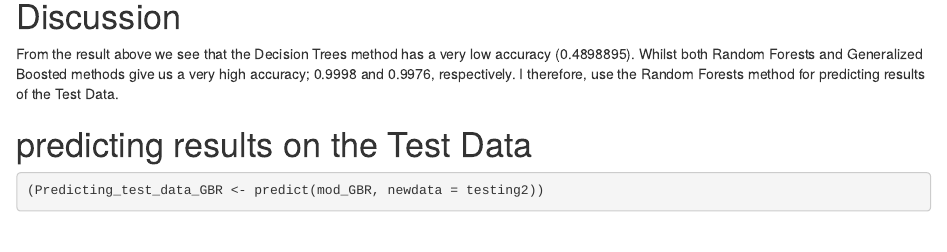
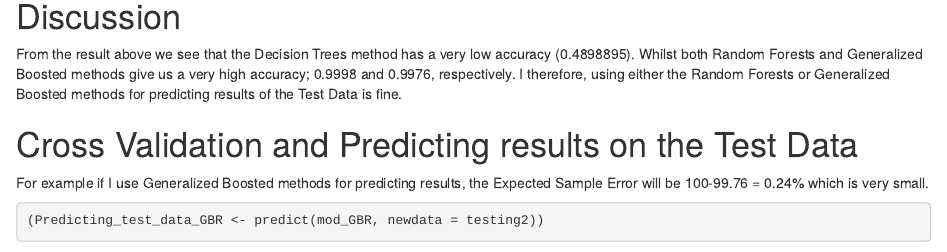
Before and after one commit to ducnguyen77/Course-Project-Practical-Machine-Learning, an R Markdown document (index.Rmd): the page in a window 1100 px wide, from 4280 px down. Rendered offline with R 4.5, knitr and Pandoc, with nearby package versions; some code elsewhere in the file could not run offline.

Commit message:
Update index.Rmd

````diff
--- a/index.Rmd
+++ b/index.Rmd
@@ -120,10 +120,11 @@ plot(mod_GBR)
 
 
 # Discussion
-From the result above we see that the Decision Trees method has a very low accuracy (0.4898895). Whilst both Random Forests and Generalized Boosted methods give us a very high accuracy; 0.9998 and 0.9976, respectively. I therefore, use the Random Forests method for predicting results of the Test Data.
+From the result above we see that the Decision Trees method has a very low accuracy (0.4898895). Whilst both Random Forests and Generalized Boosted methods give us a very high accuracy; 0.9998 and 0.9976, respectively. I therefore, using either the Random Forests or Generalized Boosted methods for predicting results of the Test Data is fine.
 
 
-# predicting results on the Test Data
+# Cross Validation and Predicting results on the Test Data
+For example if I use Generalized Boosted methods for predicting results, the Expected Sample Error will be 100-99.76 = 0.24% which is very small.
 ```{r}
 (Predicting_test_data_GBR <- predict(mod_GBR, newdata = testing2))
 
````
